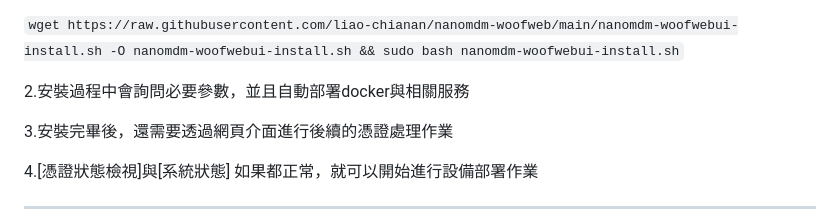
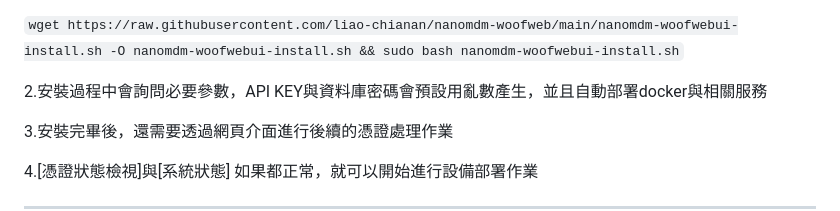
Before and after one commit to liao-chianan/nanomdm-woofweb, a Markdown page: README.md, the part around the change. Drawn GitHub-style.

````diff
--- a/README.md
+++ b/README.md
@@ -17,7 +17,7 @@
 ```wget https://raw.githubusercontent.com/liao-chianan/nanomdm-woofweb/main/nanomdm-woofwebui-install.sh -O nanomdm-woofwebui-install.sh && sudo bash nanomdm-woofwebui-install.sh```
 
 
-2.安裝過程中會詢問必要參數，並且自動部署docker與相關服務
+2.安裝過程中會詢問必要參數，API KEY與資料庫密碼會預設用亂數產生，並且自動部署docker與相關服務
 
 3.安裝完畢後，還需要透過網頁介面進行後續的憑證處理作業
 
````
